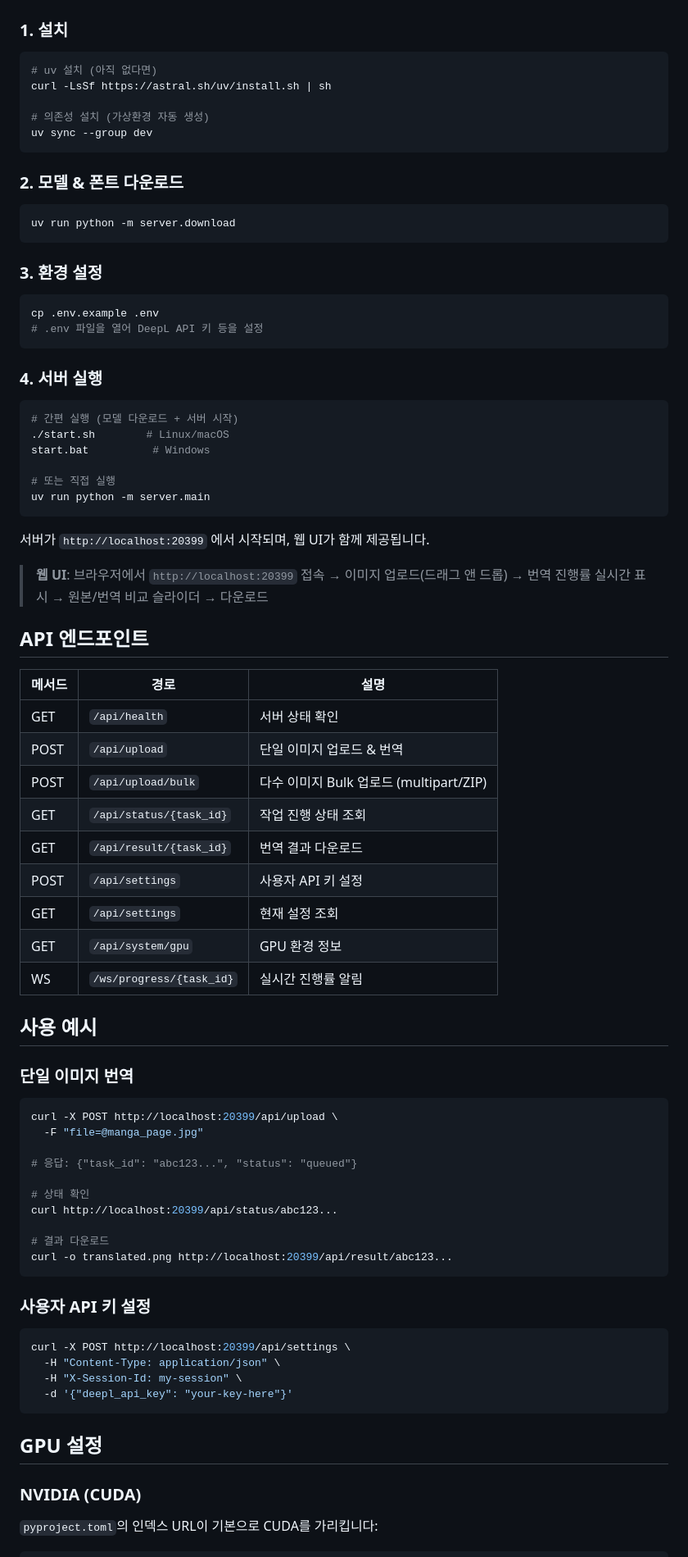
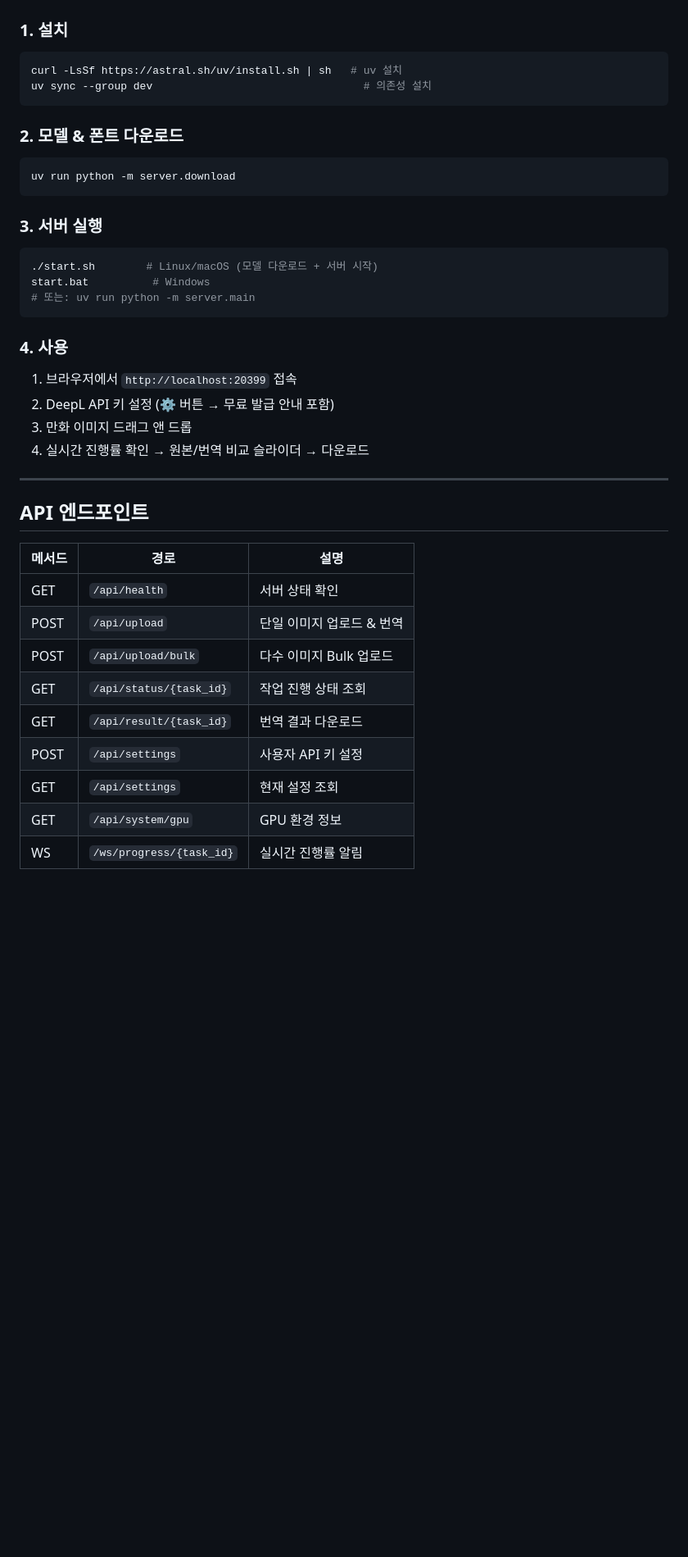
Before and after one commit to znzlspt17/MangaLens, a Markdown page: README.md, the part around one of its changes. Shown at 82% size. GitHub-like rendering; blank space fills up the shorter version.

````diff
--- a/README.md
+++ b/README.md
@@ -24,11 +140,8 @@
 ### 1. 설치
 
 ```bash
-# uv 설치 (아직 없다면)
-curl -LsSf https://astral.sh/uv/install.sh | sh
-
-# 의존성 설치 (가상환경 자동 생성)
-uv sync --group dev
+curl -LsSf https://astral.sh/uv/install.sh | sh   # uv 설치
+uv sync --group dev                                 # 의존성 설치
 ```
 
 ### 2. 모델 & 폰트 다운로드
@@ -37,27 +150,22 @@ uv sync --group dev
 uv run python -m server.download
 ```
 
-### 3. 환경 설정
+### 3. 서버 실행
 
 ```bash
-cp .env.example .env
-# .env 파일을 열어 DeepL API 키 등을 설정
+./start.sh        # Linux/macOS (모델 다운로드 + 서버 시작)
+start.bat          # Windows
+# 또는: uv run python -m server.main
 ```
 
-### 4. 서버 실행
+### 4. 사용
 
-```bash
-# 간편 실행 (모델 다운로드 + 서버 시작)
-./start.sh        # Linux/macOS
-start.bat          # Windows
+1. 브라우저에서 `http://localhost:20399` 접속
+2. DeepL API 키 설정 (⚙️ 버튼 → 무료 발급 안내 포함)
+3. 만화 이미지 드래그 앤 드롭
+4. 실시간 진행률 확인 → 원본/번역 비교 슬라이더 → 다운로드
 
-# 또는 직접 실행
-uv run python -m server.main
-```
-
-서버가 `http://localhost:20399` 에서 시작되며, 웹 UI가 함께 제공됩니다.
-
-> **웹 UI**: 브라우저에서 `http://localhost:20399` 접속 → 이미지 업로드(드래그 앤 드롭) → 번역 진행률 실시간 표시 → 원본/번역 비교 슬라이더 → 다운로드
+---
 
 ## API 엔드포인트
 
@@ -65,7 +173,7 @@ uv run python -m server.main
 |--------|------|------|
 | GET | `/api/health` | 서버 상태 확인 |
 | POST | `/api/upload` | 단일 이미지 업로드 & 번역 |
-| POST | `/api/upload/bulk` | 다수 이미지 Bulk 업로드 (multipart/ZIP) |
+| POST | `/api/upload/bulk` | 다수 이미지 Bulk 업로드 |
 | GET | `/api/status/{task_id}` | 작업 진행 상태 조회 |
 | GET | `/api/result/{task_id}` | 번역 결과 다운로드 |
 | POST | `/api/settings` | 사용자 API 키 설정 |
@@ -73,35 +181,3 @@ uv run python -m server.main
 | GET | `/api/system/gpu` | GPU 환경 정보 |
 | WS | `/ws/progress/{task_id}` | 실시간 진행률 알림 |
 
-## 사용 예시
-
-### 단일 이미지 번역
-
-```bash
-curl -X POST http://localhost:20399/api/upload \
-  -F "file=@manga_page.jpg"
-
-# 응답: {"task_id": "abc123...", "status": "queued"}
-
-# 상태 확인
-curl http://localhost:20399/api/status/abc123...
-
-# 결과 다운로드
-curl -o translated.png http://localhost:20399/api/result/abc123...
-```
-
-### 사용자 API 키 설정
-
-```bash
-curl -X POST http://localhost:20399/api/settings \
-  -H "Content-Type: application/json" \
-  -H "X-Session-Id: my-session" \
-  -d '{"deepl_api_key": "your-key-here"}'
-```
-
-## GPU 설정
-
-### NVIDIA (CUDA)
-
-`pyproject.toml`의 인덱스 URL이 기본으로 CUDA를 가리킵니다:
-
````
Also changed, not shown: other parts of README.md (+149 -77 lines).
